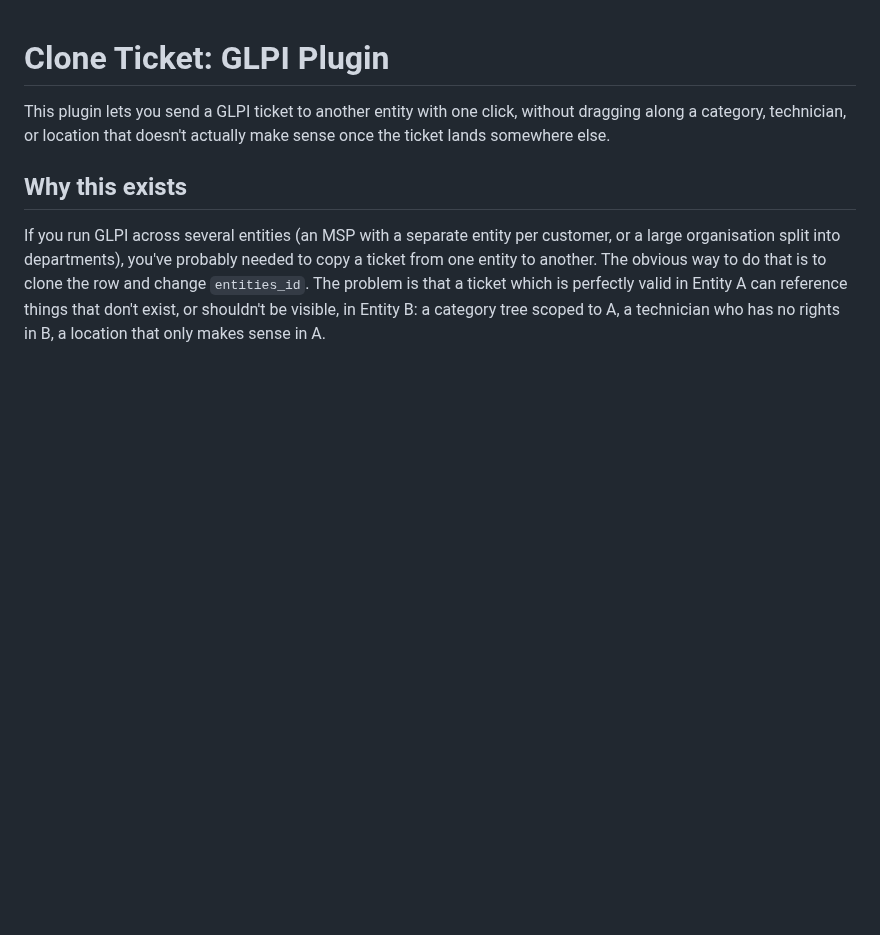
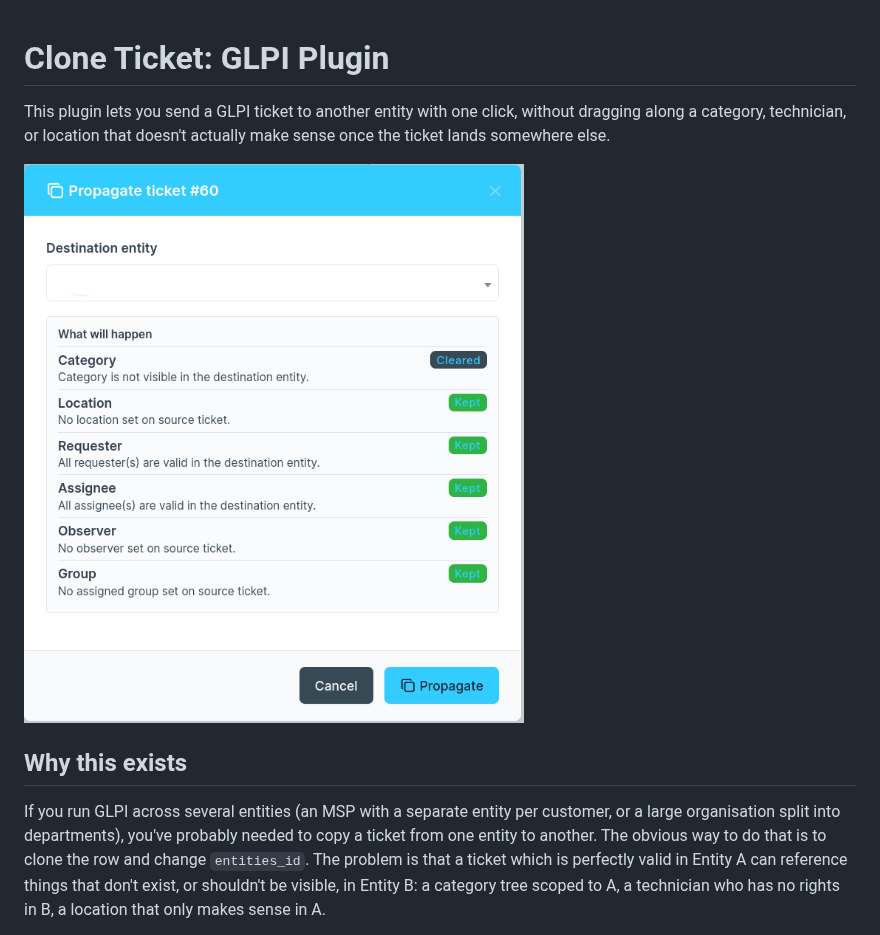
Before and after one commit to jturazzi/clone_glpi, a Markdown page: README.md, the part around the change. GitHub-like rendering; pictures changed too: demo/screen1.png; blank space fills up the shorter version.

```diff
--- a/README.md
+++ b/README.md
@@ -1,6 +1,8 @@
 # Clone Ticket: GLPI Plugin
 
 This plugin lets you send a GLPI ticket to another entity with one click, without dragging along a category, technician, or location that doesn't actually make sense once the ticket lands somewhere else.
+
+![Propagation preview](demo/screen1.png)
 
 ## Why this exists
 
```
Also changed, not shown: README-fr.md (+2 -0 lines), 5 other files.
